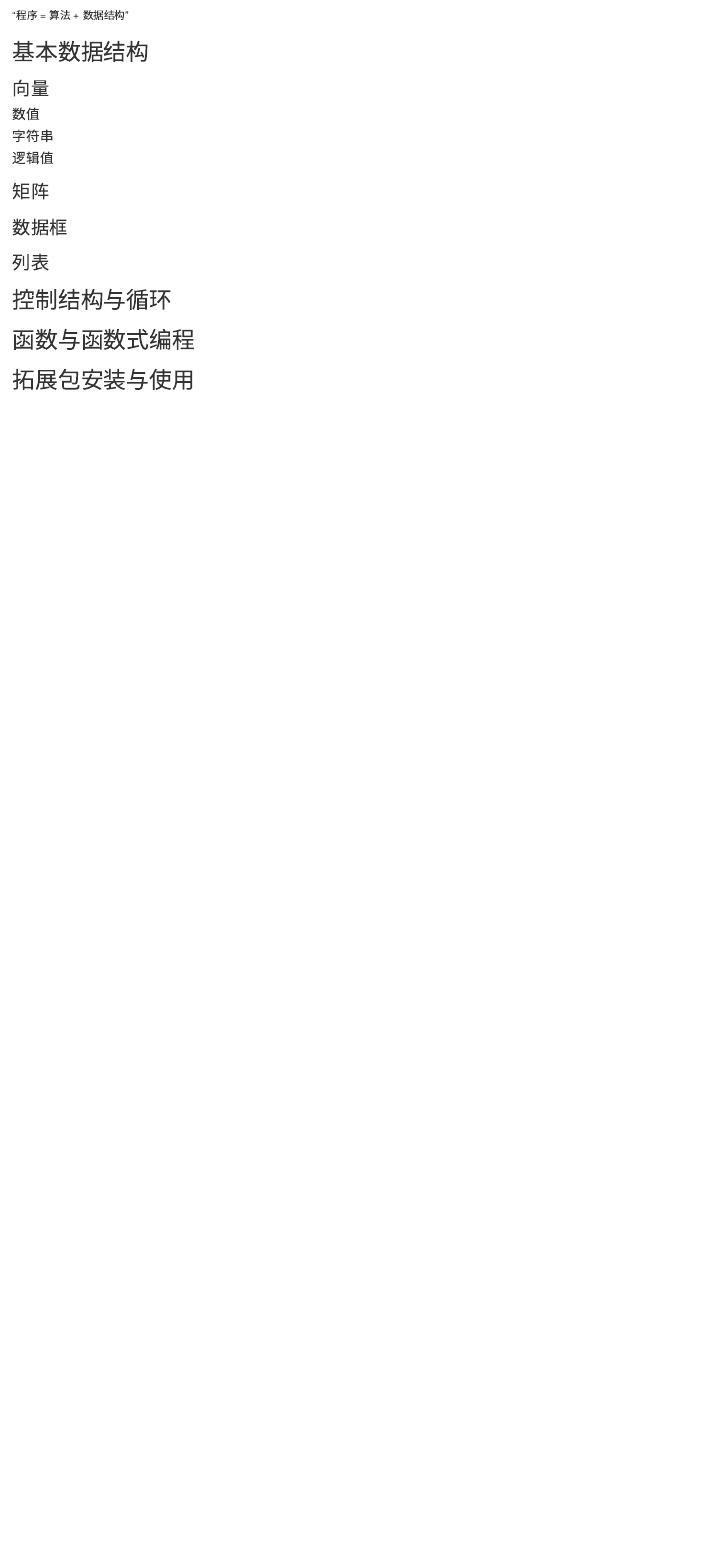
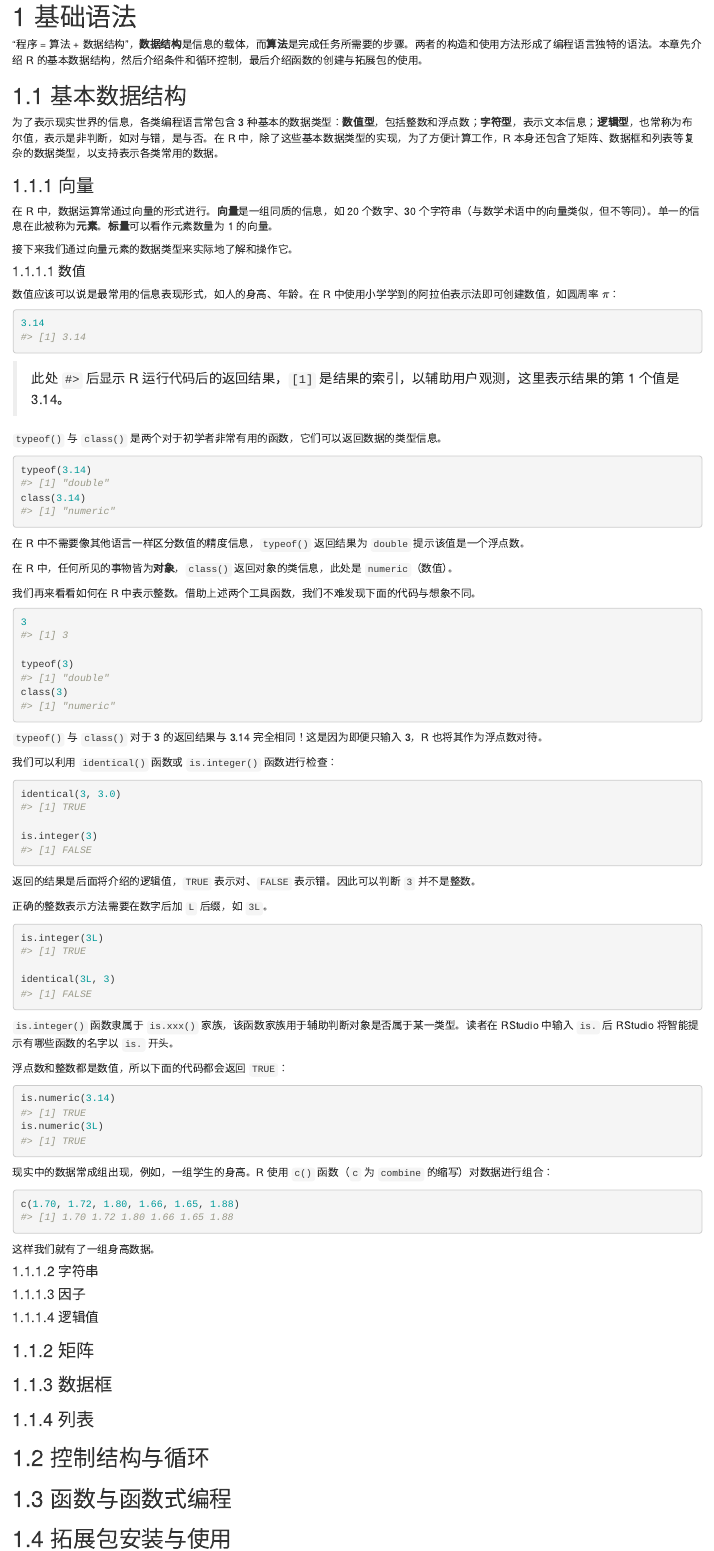
Before and after one commit to ShixiangWang/geek-r-tutorial, an R Markdown document (02-base.Rmd): the page in a window 1100 px wide, from 60 px down before the commit and from 20 px down after it. Rendered offline with R 4.5, knitr and Pandoc, with nearby package versions; drawn as R Markdown's standard HTML page in place of the format the file asks for.

Commit message:
Update ch02

````diff
--- a/02-base.Rmd
+++ b/02-base.Rmd
@@ -1,27 +1,99 @@
 # 基础语法 {#base}
 
-“程序 = 算法 + 数据结构”
+“程序 = 算法 + 数据结构”，**数据结构**是信息的载体，而**算法**是完成任务所需要的步骤。两者的构造和使用方法形成了编程语言独特的语法。本章先介绍 R 的基本数据结构，然后介绍条件和循环控制，最后介绍函数的创建与拓展包的使用。
 
-## 基本数据结构 {-}
+## 基本数据结构
 
-### 向量 {-}
+为了表示现实世界的信息，各类编程语言常包含 3 种基本的数据类型：**数值型**，包括整数和浮点数；**字符型**，表示文本信息；**逻辑型**，也常称为布尔值，表示是非判断，如对与错，是与否。在 R 中，除了这些基本数据类型的实现，为了方便计算工作，R 本身还包含了矩阵、数据框和列表等复杂的数据类型，以支持表示各类常用的数据。
 
-#### 数值 {-}
+### 向量
 
-#### 字符串 {-}
+在 R 中，数据运算常通过向量的形式进行。**向量**是一组同质的信息，如 20 个数字、30 个字符串（与数学术语中的向量类似，但不等同）。单一的信息在此被称为**元素**。**标量**可以看作元素数量为 1 的向量。
 
-#### 逻辑值 {-}
+接下来我们通过向量元素的数据类型来实际地了解和操作它。
 
-### 矩阵 {-}
+#### 数值
 
-### 数据框 {-}
+数值应该可以说是最常用的信息表现形式，如人的身高、年龄。在 R 中使用小学学到的阿拉伯表示法即可创建数值，如圆周率 $\pi$：
 
-### 列表 {-}
+```{r}
+3.14
+```
 
-## 控制结构与循环 {-}
+> 此处 `#>` 后显示 R 运行代码后的返回结果，`[1]` 是结果的索引，以辅助用户观测，这里表示结果的第 1 个值是 3.14。
 
-## 函数与函数式编程 {-}
+`typeof()` 与 `class()` 是两个对于初学者非常有用的函数，它们可以返回数据的类型信息。
 
-## 拓展包安装与使用 {-}
+```{r}
+typeof(3.14)
+class(3.14)
+```
 
-## 常见问题与方案 {-}
+在 R 中不需要像其他语言一样区分数值的精度信息，`typeof()` 返回结果为 `double` 提示该值是一个浮点数。
+
+在 R 中，任何所见的事物皆为**对象**，`class()` 返回对象的类信息，此处是 `numeric`（数值）。
+
+我们再来看看如何在 R 中表示整数。借助上述两个工具函数，我们不难发现下面的代码与想象不同。
+
+```{r}
+3
+
+typeof(3)
+class(3)
+```
+
+`typeof()` 与 `class()` 对于 3 的返回结果与 3.14 完全相同！这是因为即便只输入 3，R 也将其作为浮点数对待。
+
+我们可以利用 `identical()` 函数或 `is.integer()` 函数进行检查：
+
+```{r}
+identical(3, 3.0)
+
+is.integer(3)
+```
+
+返回的结果是后面将介绍的逻辑值，`TRUE` 表示对、`FALSE` 表示错。因此可以判断 `3` 并不是整数。
+
+正确的整数表示方法需要在数字后加 `L` 后缀，如 `3L`。
+
+```{r}
+is.integer(3L)
+
+identical(3L, 3)
+```
+
+`is.integer()` 函数隶属于 `is.xxx()` 家族，该函数家族用于辅助判断对象是否属于某一类型。读者在 RStudio 中输入 `is.` 后 RStudio 将智能提示有哪些函数的名字以 `is.` 开头。
+
+浮点数和整数都是数值，所以下面的代码都会返回 `TRUE`：
+
+```{r}
+is.numeric(3.14)
+is.numeric(3L)
+```
+
+现实中的数据常成组出现，例如，一组学生的身高。R 使用 `c()` 函数（`c` 为 `combine` 的缩写）对数据进行组合：
+
+
+```{r}
+c(1.70, 1.72, 1.80, 1.66, 1.65, 1.88)
+```
+
+这样我们就有了一组身高数据。
+
+#### 字符串
+
+#### 因子
+
+#### 逻辑值
+
+### 矩阵
+
+### 数据框
+
+### 列表
+
+## 控制结构与循环
+
+## 函数与函数式编程
+
+## 拓展包安装与使用
````
Also changed, not shown: 01-prepare.Rmd (+1 -1 lines), _common.R (+2 -0 lines), docs/search_index.json, 02-base.Rmd (2 more changed lines), 12 other files.
